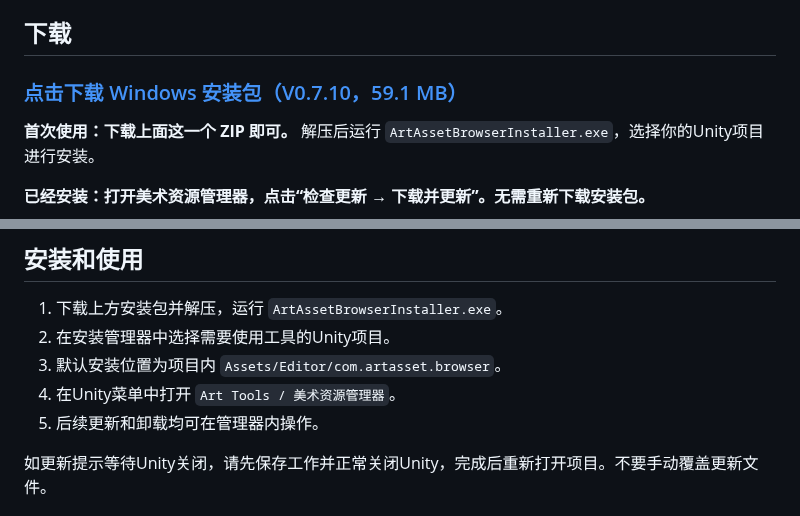
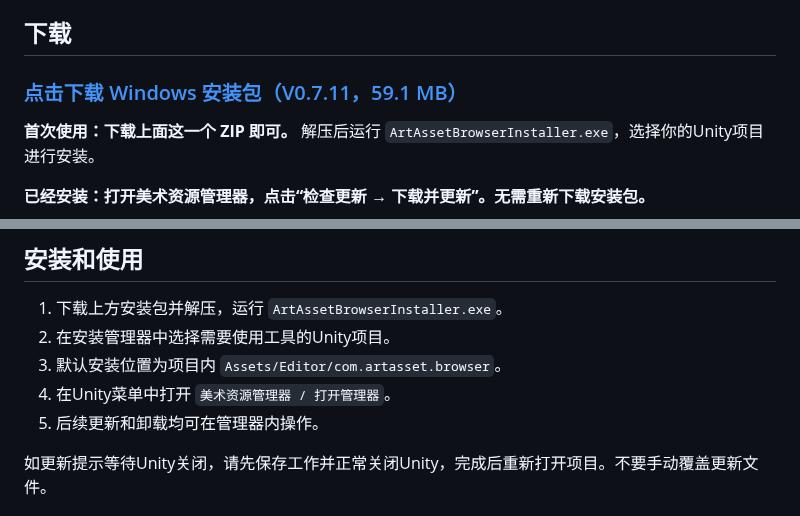
Before and after one commit to chenjialuo666/art-asset-browser, a Markdown page: README.md, 2 parts joined by grey strips. Rendered like a GitHub page.

Commit message:
docs: update downloads and Chinese menu guide for v0.7.11

```diff
--- a/README.md
+++ b/README.md
@@ -4,7 +4,7 @@ Unity编辑器本地资源浏览工具。本仓库仅提供发行文件和下载
 
 ## 下载
 
-### [点击下载 Windows 安装包（V0.7.10，59.1 MB）](https://github.com/chenjialuo666/art-asset-browser/releases/download/v0.7.10/ArtAssetBrowser-0.7.10-installer.zip)
+### [点击下载 Windows 安装包（V0.7.11，59.1 MB）](https://github.com/chenjialuo666/art-asset-browser/releases/download/v0.7.11/ArtAssetBrowser-0.7.11-installer.zip)
 
 **首次使用：下载上面这一个 ZIP 即可。** 解压后运行 `ArtAssetBrowserInstaller.exe`，选择你的Unity项目进行安装。
 
@@ -19,7 +19,7 @@ Unity编辑器本地资源浏览工具。本仓库仅提供发行文件和下载
 1. 下载上方安装包并解压，运行 `ArtAssetBrowserInstaller.exe`。
 2. 在安装管理器中选择需要使用工具的Unity项目。
 3. 默认安装位置为项目内 `Assets/Editor/com.artasset.browser`。
-4. 在Unity菜单中打开 `Art Tools / 美术资源管理器`。
+4. 在Unity菜单中打开 `美术资源管理器 / 打开管理器`。
 5. 后续更新和卸载均可在管理器内操作。
 
 如更新提示等待Unity关闭，请先保存工作并正常关闭Unity，完成后重新打开项目。不要手动覆盖更新文件。
```
Also changed, not shown: docs/使用教程.md (+3 -3 lines), docs/images/shader.png, docs/images/start.png, 1 other file.
